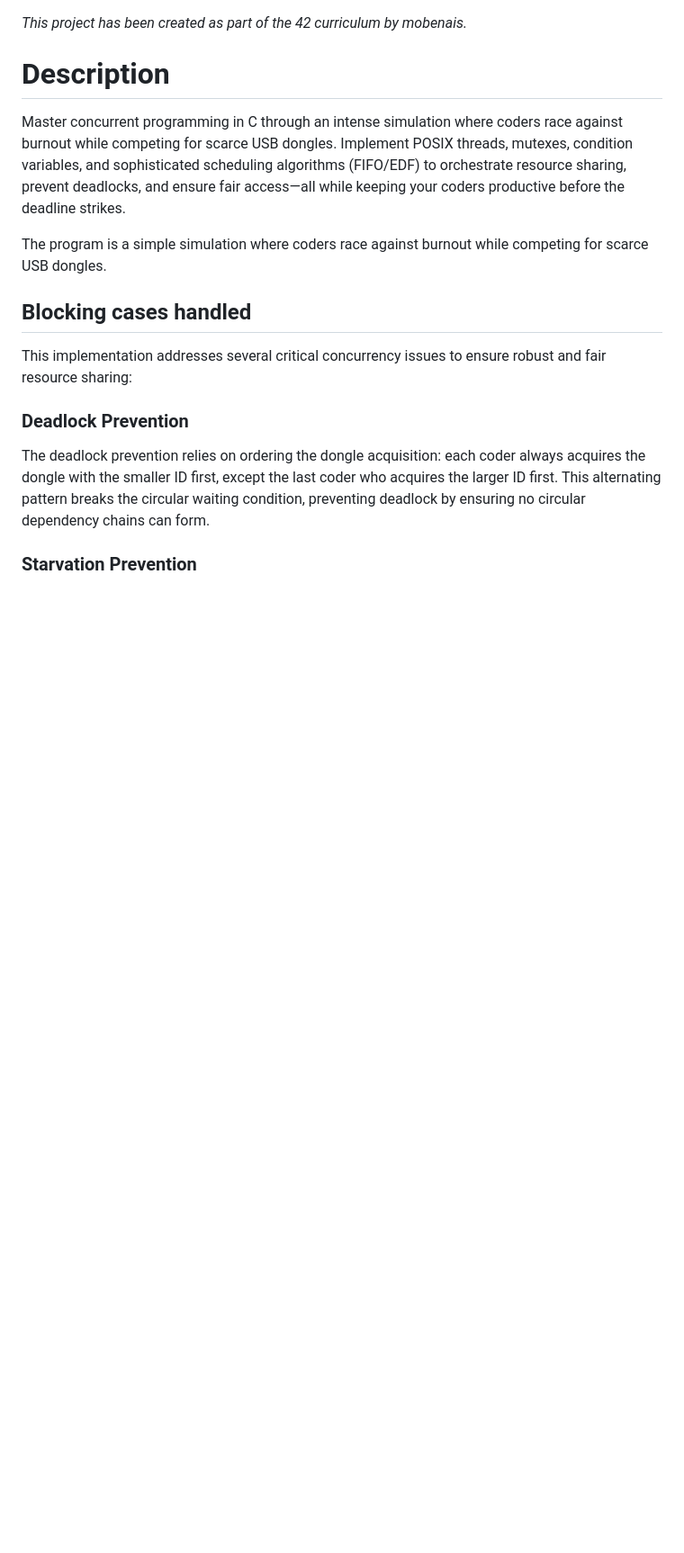
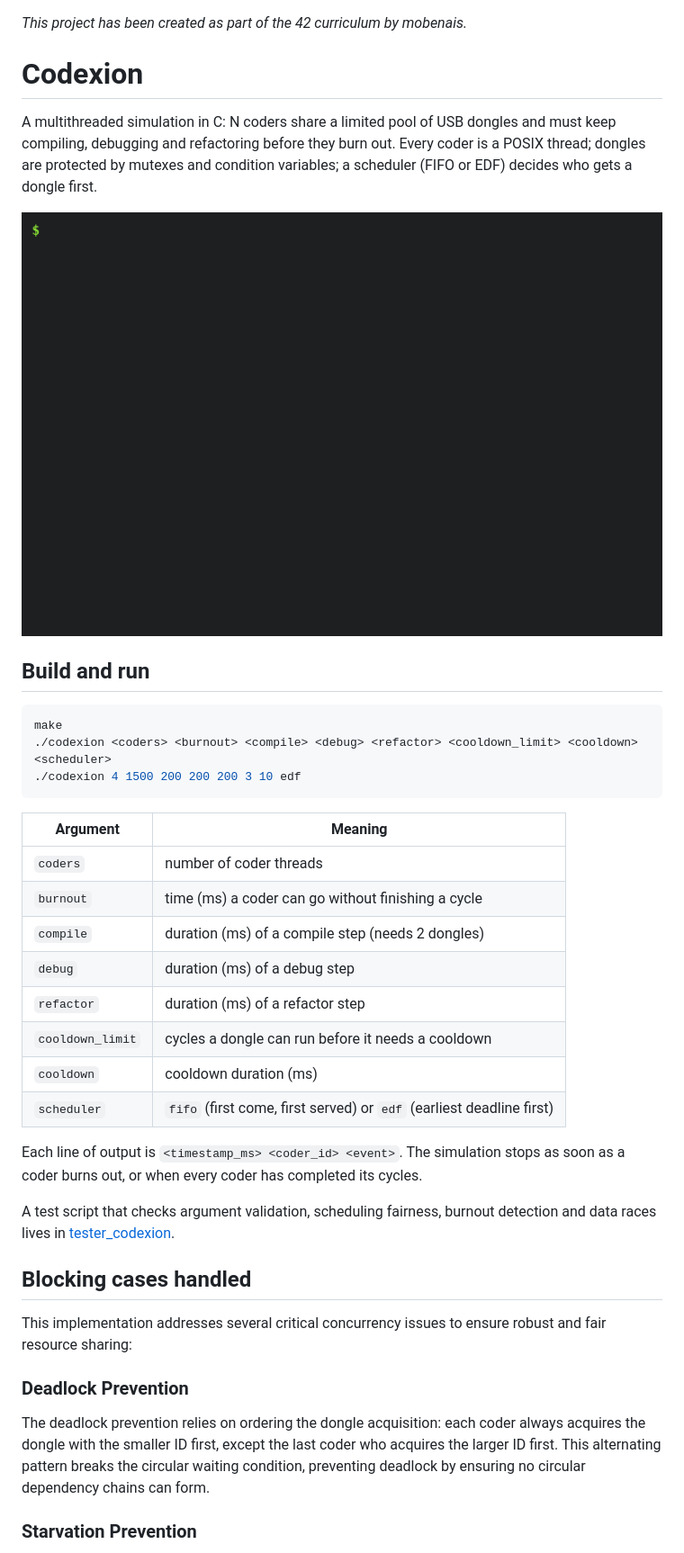
Before and after one commit to simPly-invent/codexion, a Markdown page: README.md, the part around the change. Shown at 90% size. GitHub-like rendering; pictures changed too: docs/demo.gif (added); blank space fills up the shorter version.

Commit message:
Add demo GIF and usage section, stop tracking the binary

````diff
--- a/README.md
+++ b/README.md
@@ -1,10 +1,41 @@
 *This project has been created as part of the 42 curriculum by mobenais.*
 
-# Description
+# Codexion
 
-Master concurrent programming in C through an intense simulation where coders race against burnout while competing for scarce USB dongles. Implement POSIX threads, mutexes, condition variables, and sophisticated scheduling algorithms (FIFO/EDF) to orchestrate resource sharing, prevent deadlocks, and ensure fair access—all while keeping your coders productive before the deadline strikes.
+A multithreaded simulation in C: N coders share a limited pool of USB
+dongles and must keep compiling, debugging and refactoring before they burn
+out. Every coder is a POSIX thread; dongles are protected by mutexes and
+condition variables; a scheduler (FIFO or EDF) decides who gets a dongle
+first.
 
-The program is a simple simulation where coders race against burnout while competing for scarce USB dongles.
+![codexion run](docs/demo.gif)
+
+## Build and run
+
+```sh
+make
+./codexion <coders> <burnout> <compile> <debug> <refactor> <cooldown_limit> <cooldown> <scheduler>
+./codexion 4 1500 200 200 200 3 10 edf
+```
+
+| Argument         | Meaning                                              |
+|------------------|------------------------------------------------------|
+| `coders`         | number of coder threads                              |
+| `burnout`        | time (ms) a coder can go without finishing a cycle   |
+| `compile`        | duration (ms) of a compile step (needs 2 dongles)    |
+| `debug`          | duration (ms) of a debug step                        |
+| `refactor`       | duration (ms) of a refactor step                     |
+| `cooldown_limit` | cycles a dongle can run before it needs a cooldown   |
+| `cooldown`       | cooldown duration (ms)                               |
+| `scheduler`      | `fifo` (first come, first served) or `edf` (earliest deadline first) |
+
+Each line of output is `<timestamp_ms> <coder_id> <event>`. The simulation
+stops as soon as a coder burns out, or when every coder has completed its
+cycles.
+
+A test script that checks argument validation, scheduling fairness, burnout
+detection and data races lives in
+[tester_codexion](https://github.com/simPly-invent/tester_codexion).
 
 ## Blocking cases handled
 
````
Also changed, not shown: 2 other files.
